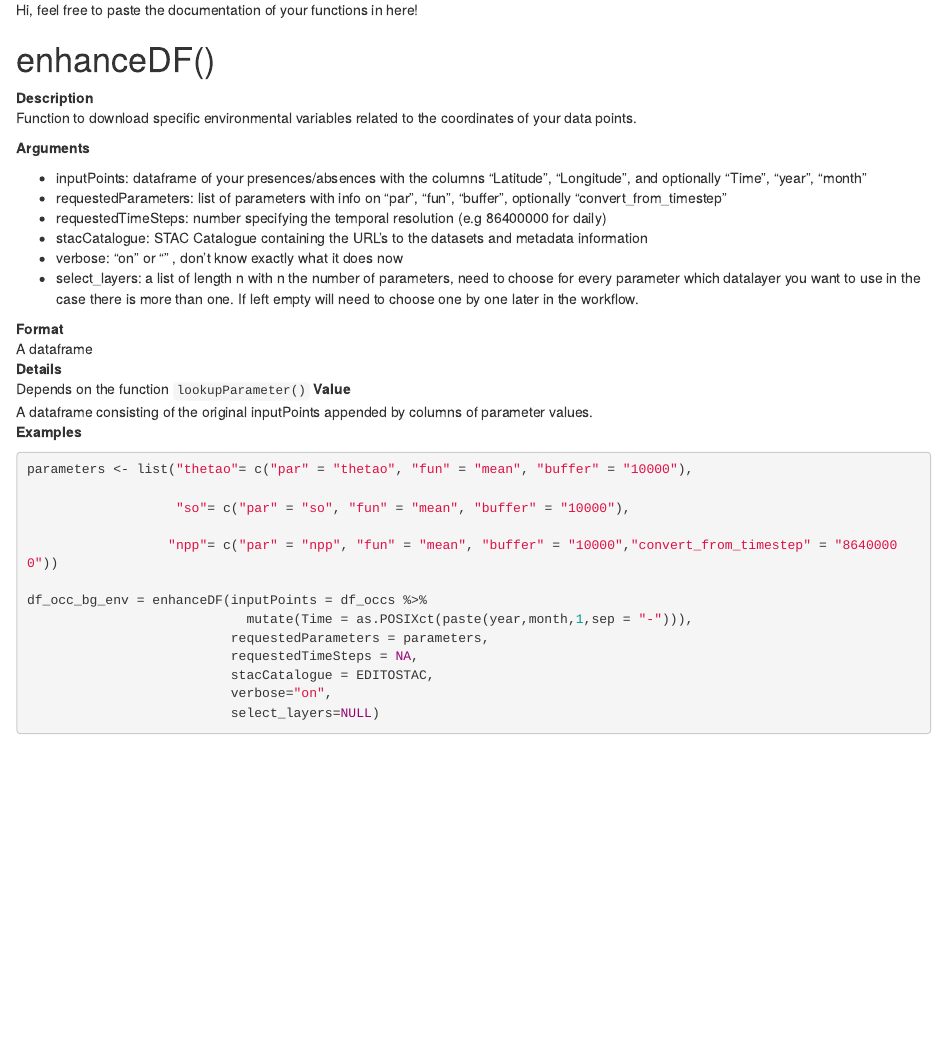
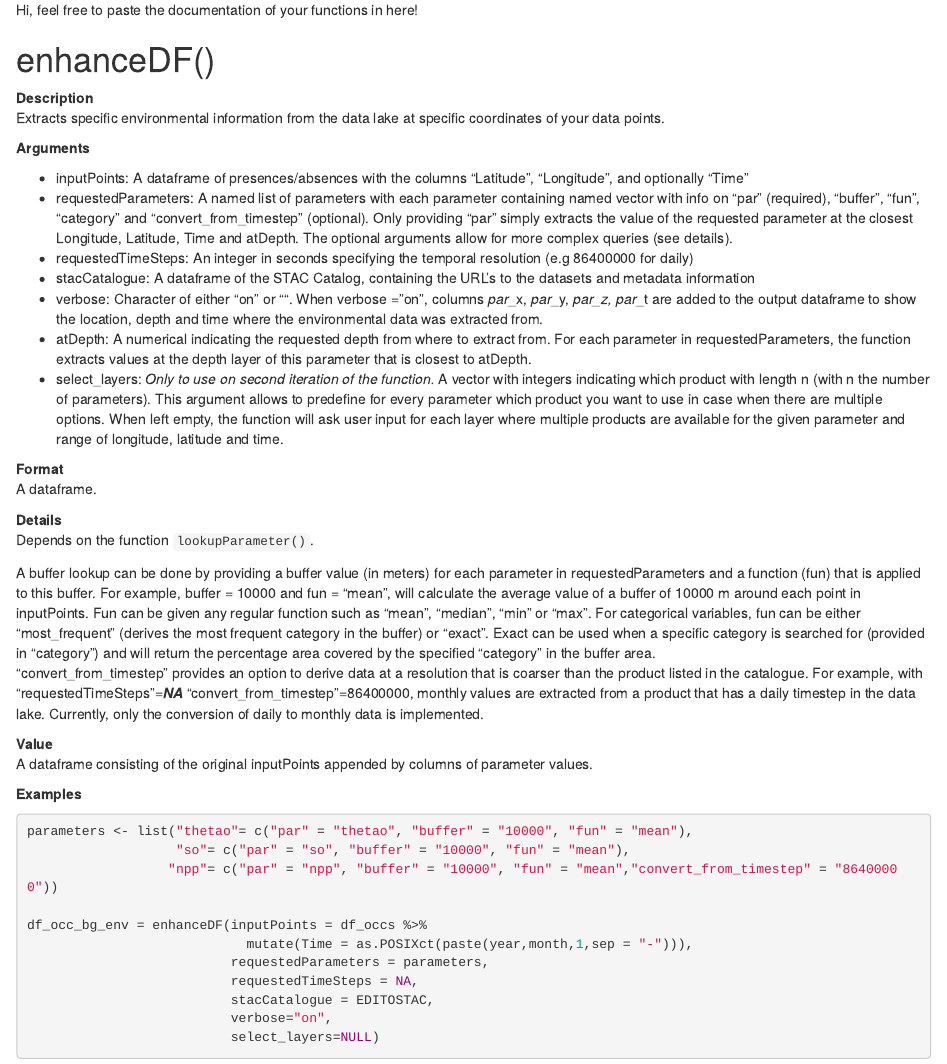
Before and after one commit to WardStandaert/EDITO_CALCULATIONS, an R Markdown document (documentation/editoTools_documentation.Rmd): the page in a window 1100 px wide, from 100 px down. The pictures show the output file documentation/editoTools_documentation.html that the author committed with the source, opened offline.

Commit message:
edits on enhanceDF documentation

````diff
--- a/documentation/editoTools_documentation.Rmd
+++ b/documentation/editoTools_documentation.Rmd
@@ -6,34 +6,39 @@ date: "2024-06-14"
 
 Hi, feel free to paste the documentation of your functions in here!
 
-
 # enhanceDF()
 
 **Description**\
-Function to download specific environmental variables related to the coordinates of your data points.
+Extracts specific environmental information from the data lake at specific coordinates of your data points.
 
 **Arguments**
 
--   inputPoints: dataframe of your presences/absences with the columns "Latitude", "Longitude", and optionally "Time", "year", "month"
--   requestedParameters: list of parameters with info on "par", "fun", "buffer", optionally "convert_from_timestep"
--   requestedTimeSteps: number specifying the temporal resolution (e.g 86400000 for daily)
--   stacCatalogue: STAC Catalogue containing the URL's to the datasets and metadata information
--   verbose: "on" or "" , don't know exactly what it does now
--   select_layers: a list of length n with n the number of parameters, need to choose for every parameter which datalayer you want to use in the case there is more than one. If left empty will need to choose one by one later in the workflow.
+-   inputPoints: A dataframe of presences/absences with the columns "Latitude", "Longitude", and optionally "Time"
+-   requestedParameters: A named list of parameters with each parameter containing named vector with info on "par" (required), "buffer", "fun", "category" and "convert_from_timestep" (optional). Only providing "par" simply extracts the value of the requested parameter at the closest Longitude, Latitude, Time and atDepth. The optional arguments allow for more complex queries (see details).
+-   requestedTimeSteps: An integer in seconds specifying the temporal resolution (e.g 86400000 for daily)
+-   stacCatalogue: A dataframe of the STAC Catalog, containing the URL's to the datasets and metadata information
+-   verbose: Character of either "on" or "". When verbose = "on", columns *par*\_x, *par*\_y, *par_z, par*\_t are added to the output dataframe to show the location, depth and time where the environmental data was extracted from.
+-   atDepth: A numerical indicating the requested depth from where to extract from. For each parameter in requestedParameters, the function extracts values at the depth layer of this parameter that is closest to atDepth.
+-   select_layers: *Only to use on second iteration of the function.* A vector with integers indicating which product with length n (with n the number of parameters). This argument allows to predefine for every parameter which product you want to use in case when there are multiple options. When left empty, the function will ask user input for each layer where multiple products are available for the given parameter and range of longitude, latitude and time.
 
-**Format**
-A dataframe
-**Details**
-Depends on the function `lookupParameter()`
-**Value**
+**Format**\
+A dataframe.
+
+**Details**\
+Depends on the function `lookupParameter()`.
+
+A buffer lookup can be done by providing a buffer value (in meters) for each parameter in requestedParameters and a function (fun) that is applied to this buffer. For example, buffer = 10000 and fun = "mean", will calculate the average value of a buffer of 10000 m around each point in inputPoints. Fun can be given any regular function such as "mean", "median", "min" or "max". For categorical variables, fun can be either "most_frequent" (derives the most frequent category in the buffer) or "exact". Exact can be used when a specific category is searched for (provided in "category") and will return the percentage area covered by the specified "category" in the buffer area.\
+"convert_from_timestep" provides an option to derive data at a resolution that is coarser than the product listed in the catalogue. For example, with "requestedTimeSteps"=***NA*** "convert_from_timestep"=86400000, monthly values are extracted from a product that has a daily timestep in the data lake. Currently, only the conversion of daily to monthly data is implemented.
+
+**Value**\
 A dataframe consisting of the original inputPoints appended by columns of parameter values.
+
 **Examples**
+
 ```{r, eval=FALSE}
-parameters <- list("thetao"= c("par" = "thetao", "fun" = "mean", "buffer" = "10000"),
-
-                   "so"= c("par" = "so", "fun" = "mean", "buffer" = "10000"),
-
-                  "npp"= c("par" = "npp", "fun" = "mean", "buffer" = "10000","convert_from_timestep" = "86400000"))
+parameters <- list("thetao"= c("par" = "thetao", "buffer" = "10000", "fun" = "mean"),
+                   "so"= c("par" = "so", "buffer" = "10000", "fun" = "mean"),
+                  "npp"= c("par" = "npp", "buffer" = "10000", "fun" = "mean","convert_from_timestep" = "86400000"))
 
 df_occ_bg_env = enhanceDF(inputPoints = df_occs %>%
                             mutate(Time = as.POSIXct(paste(year,month,1,sep = "-"))),
````
Also changed, not shown: documentation/editoTools_documentation.html, documentation/editoTools_documentation.Rmd (13 more changed lines).
